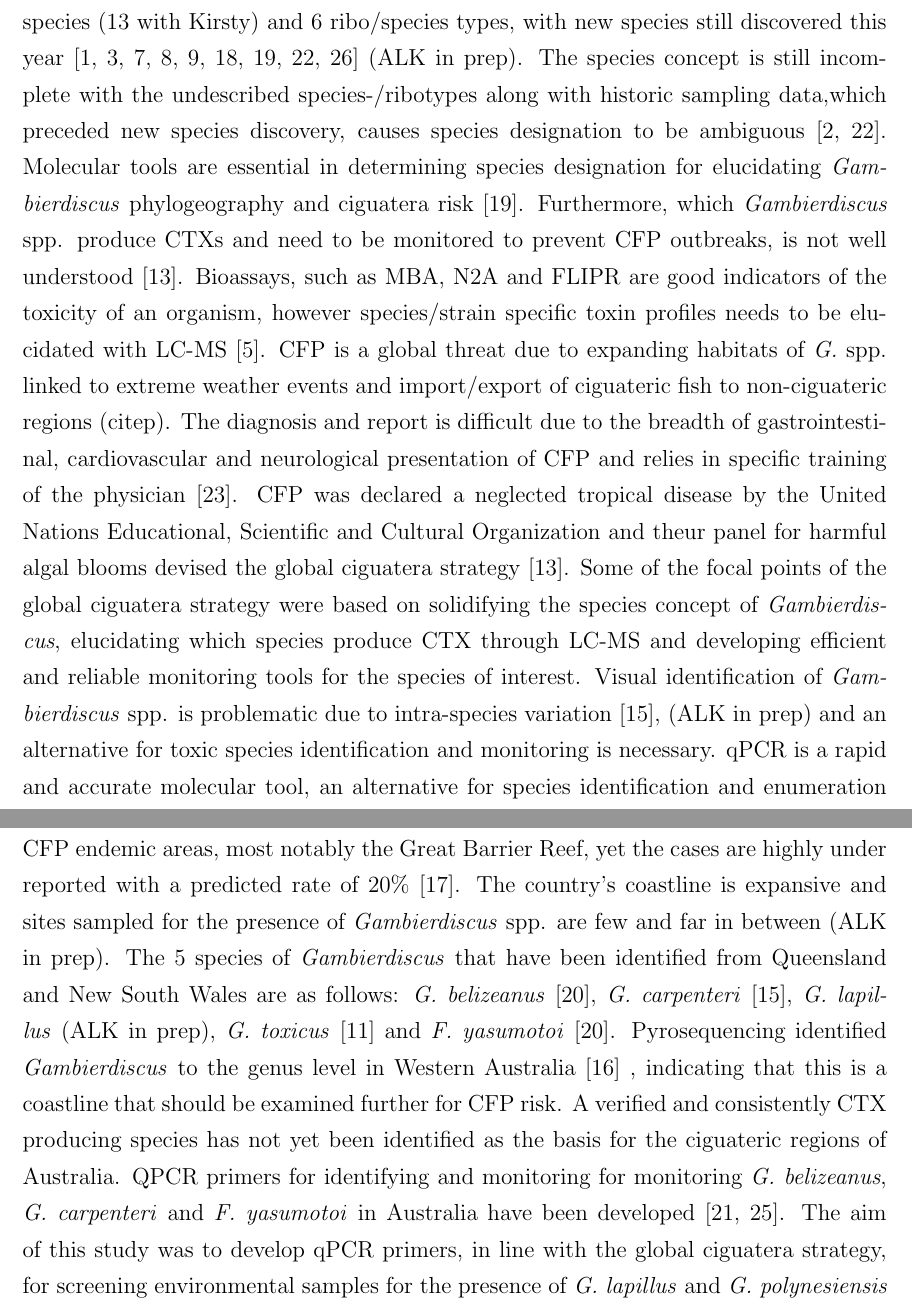
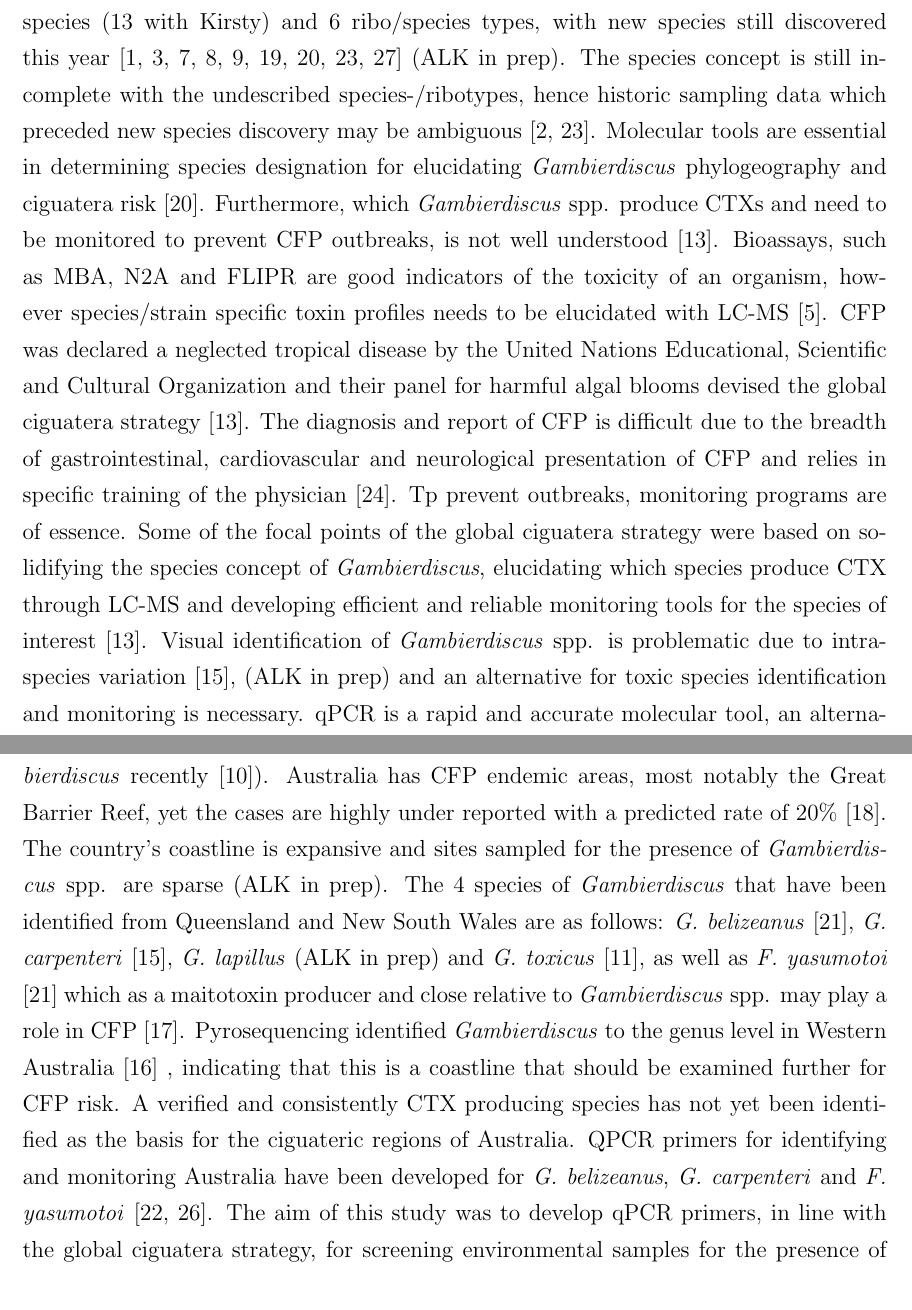
Before and after one commit to bubblegirl/review, a LaTeX document (Heron_qpcr-paper.tex): two parts of pages 3 and 4 of 25, joined at a grey line, cut so that both start at the same text. Compiled offline with pdfLaTeX.

Commit message:
may16 -3 intro fix for SHauna review 1

```diff
--- a/Heron_qpcr-paper.tex
+++ b/Heron_qpcr-paper.tex
@@ -34,16 +34,19 @@ Plant Functional Ecology and Climate Change Cluster (C3), University of Technolo
 \newpage
 \section{Introduction}
 %genral species concept and background
-Benthic dinoflagellates of the genus \emph{Gambierdiscus} Adachi \& Fukuyo are the causative organism of ciguatera fish poisoning (CFP), as they produce the neurotoxic ciguatoxins (CTX) which bioaccumulate \citep{chinain1997intraspecific,holmes1998gambierdiscus}. The genus was discovered in 1977 with \emph{G. toxicus} Adachi \& Fukuyo \citep{adachi1979thecal} and the taxon was considered monotypic till 1995, when \emph{G. belizeanus} Faust was discovered \citep{faust1995observation}. Since then the genus has expanded to 12 described species (13 with Kirsty) and 6 ribo/species types, with new species still discovered this year \citep{litaker2010global,adachi1979thecal,faust1995observation,chinain1999morphology,litaker2009taxonomy,nishimura2014morphology,fraga2011gambierdiscus,xu2014distribution,fraga2014genus} (ALK in prep). The species concept is still incomplete with the undescribed species-/ribotypes along with historic sampling data,which preceded new species discovery, causes species designation to be ambiguous \citep{berdalet2012global,nishimura2014morphology}. Molecular tools are essential in determining species designation for elucidating \emph{Gambierdiscus} phylogeography and ciguatera risk \citep{litaker2010global}. Furthermore, which \emph{Gambierdiscus} spp. produce CTXs and need to be monitored to prevent CFP outbreaks, is not well understood \citep{globalcig}. Bioassays, such as MBA, N2A and FLIPR are good indicators of the toxicity of an organism, however species/strain specific toxin profiles needs to be elucidated with LC-MS \citep{diogened2014chemistry}.
+Benthic dinoflagellates of the genus \emph{Gambierdiscus} Adachi \& Fukuyo are the causative organism of ciguatera fish poisoning (CFP), as they produce the neurotoxic ciguatoxins (CTX) which bioaccumulate \citep{chinain1997intraspecific,holmes1998gambierdiscus}. The genus was discovered in 1977 with \emph{G. toxicus} Adachi \& Fukuyo \citep{adachi1979thecal} and the taxon was considered monotypic till 1995, when \emph{G. belizeanus} Faust was discovered \citep{faust1995observation}. Since then the genus has expanded to 12 described species (13 with Kirsty) and 6 ribo/species types, with new species still discovered this year \citep{litaker2010global,adachi1979thecal,faust1995observation,chinain1999morphology,litaker2009taxonomy,nishimura2014morphology,fraga2011gambierdiscus,xu2014distribution,fraga2014genus} (ALK in prep). The species concept is still incomplete with the undescribed species-/ribotypes, hence historic sampling data which preceded new species discovery may be ambiguous \citep{berdalet2012global,nishimura2014morphology}. Molecular tools are essential in determining species designation for elucidating \emph{Gambierdiscus} phylogeography and ciguatera risk \citep{litaker2010global}. Furthermore, which \emph{Gambierdiscus} spp. produce CTXs and need to be monitored to prevent CFP outbreaks, is not well understood \citep{globalcig}. Bioassays, such as MBA, N2A and FLIPR are good indicators of the toxicity of an organism, however species/strain specific toxin profiles needs to be elucidated with LC-MS \citep{diogened2014chemistry}.
 %CFP
-CFP is a global threat due to expanding habitats of \emph{G.} spp. linked to extreme weather events and import/export of ciguateric fish to non-ciguateric regions (citep). The diagnosis and report is difficult due to the breadth of gastrointestinal, cardiovascular and neurological presentation of CFP and relies in specific training of the physician \citep{sims1987theoretical}. CFP was declared a neglected tropical disease by the United Nations Educational, Scientific and Cultural Organization and theur panel for harmful algal blooms devised the global ciguatera strategy \citep{globalcig}. Some of the focal points of the global ciguatera strategy were based on solidifying the species concept of \emph{Gambierdiscus}, elucidating which species produce CTX through LC-MS and developing efficient and reliable monitoring tools for the species of interest. Visual identification of \emph{Gambierdiscus} spp. is problematic due to intra-species variation \citep{kohli2014high}, (ALK in prep) and an alternative for toxic species identification and monitoring is necessary.
+%CFP is a global threat due to expanding habitats of \emph{G.} spp. linked to extreme weather events and import/export of ciguateric fish to non-ciguateric regions (citep).
+CFP was declared a neglected tropical disease by the United Nations Educational, Scientific and Cultural Organization and their panel for harmful algal blooms devised the global ciguatera strategy \citep{globalcig}.
+The diagnosis and report of CFP is difficult due to the breadth of gastrointestinal, cardiovascular and neurological presentation of CFP and relies in specific training of the physician \citep{sims1987theoretical}.
+Tp prevent outbreaks, monitoring programs are of essence. Some of the focal points of the global ciguatera strategy were based on solidifying the species concept of \emph{Gambierdiscus}, elucidating which species produce CTX through LC-MS and developing efficient and reliable monitoring tools for the species of interest \citep{globalcig}. Visual identification of \emph{Gambierdiscus} spp. is problematic due to intra-species variation \citep{kohli2014high}, (ALK in prep) and an alternative for toxic species identification and monitoring is necessary.
 %qPCR
 qPCR is a rapid and accurate molecular tool, an alternative for species identification and enumeration with LM. Development of \emph{Gambierdiscus} spp. specific qPCR primers is part of Element 1 of the global ciguatera strategy plan \citep{globalcig}. Two major principles can be used to devise species specific qPCR methodologies: SYBR Green based assays or assays using TaqMan probes \citep{smith2009advantages}. The former relies on target specific primer design and flourometric meassurement of the chelating agent SYBR Green, which is directly proportional to the amount of PCR product present after each cycle. The latter relies on the release of a flourophore upon incoropration of a target specific probe, indexed to the PCR product present per cycle. Currently the qPCR assays available for \emph{Gambierdiscus} spp. are from both methodologies. Vandersea et al. (2012) developed assays for \emph{G. belizeanus}, \emph{G. caribaeus} Vandersea, Litaker, Faust, Kibler, Holland \& Tester, \emph{G. carpenteri} Vandersea, Litaker, Faust, Kibler, Holland \& Tester, \emph{G. carolinianus} Vandersea, Litaker, Faust, Kibler, Holland \& Tester, \emph{Gambierdiscus} sp. ribotype 2 and \emph{G. (Fukoyoa) ruetzleri} (Faust, Litaker, Vandersea, Kibler, Holland \& Tester) G\`omez, Qiu, Lopes \& Lin utilising SYBR Green \citep{vandersea2012development}. Nishimura et al. (2016) developed TaqMan probes for \emph{G. australes} Chinian \& Faust, \emph{G. scabrosus} Nishimura, Sato \& Adachi, \emph{Gambierdiscus} sp. type 2, \emph{Gambierdiscus} sp. type 3 and \emph{G. (Fukoyoa)} cf. \emph{yasumotoi} (Holmes) G\`omez, Qiu, Lopes \& Lin \citep{nishimura2016quantitative}. This constitutes 6 out of 12 (or 13 with Kirsty's) verified species specific qPCR primer sets for described \emph{Gambierdiscus} spp. and 3 out of 6 undescribed \emph{Gambierdiscus} sp. types/ribotypes , as well as 2 out of 3 qPCR primer sets for species of the genus \emph{Fukoyoa} (seceded from the genus \emph{Gambierdiscus} recently \citep{gomez2015fukuyoa}).
 %Australia
-Australia has CFP endemic areas, most notably the Great Barrier Reef, yet the cases are highly under reported with a predicted rate of 20\% \citep{lewis2006ciguatera}. The country's coastline is expansive and sites sampled for the presence of \emph{Gambierdiscus} spp. are few and far in between (ALK in prep). The 5 species of \emph{Gambierdiscus} that have been identified from Queensland and New South Wales are as follows: \emph{G. belizeanus} \citep{murray2014molecular}, \emph{G. carpenteri} \citep{kohli2014high}, \emph{G. lapillus} (ALK in prep), \emph{G. toxicus} \citep{hallegraeff2010algae} and \emph{F. yasumotoi} \citep{murray2014molecular}. Pyrosequencing identified \emph{Gambierdiscus} to the genus level in Western Australia \citep{kohli2014cob} , indicating that this is a coastline that should be examined further for CFP risk. A verified and consistently CTX producing species has not yet been identified as the basis for the ciguateric regions of Australia.
-QPCR primers for identifying and monitoring for monitoring \emph{G. belizeanus}, \emph{G. carpenteri} and \emph{F. yasumotoi} in Australia have been developed \citep{nishimura2016quantitative,vandersea2012development}.
+Australia has CFP endemic areas, most notably the Great Barrier Reef, yet the cases are highly under reported with a predicted rate of 20\% \citep{lewis2006ciguatera}. The country's coastline is expansive and sites sampled for the presence of \emph{Gambierdiscus} spp. are sparse (ALK in prep). The 4 species of \emph{Gambierdiscus} that have been identified from Queensland and New South Wales are as follows: \emph{G. belizeanus} \citep{murray2014molecular}, \emph{G. carpenteri} \citep{kohli2014high}, \emph{G. lapillus} (ALK in prep) and \emph{G. toxicus} \citep{hallegraeff2010algae}, as well as \emph{F. yasumotoi} \citep{murray2014molecular} which as a maitotoxin producer and close relative to \emph{Gambierdiscus} spp. may play a role in CFP \citep{kohli2014feeding}. Pyrosequencing identified \emph{Gambierdiscus} to the genus level in Western Australia \citep{kohli2014cob} , indicating that this is a coastline that should be examined further for CFP risk. A verified and consistently CTX producing species has not yet been identified as the basis for the ciguateric regions of Australia.
+QPCR primers for identifying and monitoring Australia have been developed for \emph{G. belizeanus}, \emph{G. carpenteri} and \emph{F. yasumotoi} \citep{nishimura2016quantitative,vandersea2012development}.
 %aim
-The aim of this study was to develop qPCR primers, in line with the global ciguatera strategy, for screening environmental samples for the presence of \emph{G. lapillus} and \emph{G. polynesiensis} Chinain \& Faust. The latter is a species found in the Pacific Island nations that produces a suite of CTXs, identified by LC-MS, and would be a plausible causative agent of CFP in Australia. The latter is a recently identified species from the Great Barrier Reef whose toxin profile did not include any of the known CTXs but displayed an unusual peak in the CTX phase of the LC-MS which makes it a potentially important candidate to monitor. Flipr assay was conducted to investigate CTX specific toxicity and draw inferences for environmental relevance,
+The aim of this study was to develop qPCR primers, in line with the global ciguatera strategy, for screening environmental samples for the presence of \emph{G. lapillus} and \emph{G. polynesiensis} Chinain \& Faust. The latter is a species found in the Pacific Island nations that produces a suite of CTXs, identified by LC-MS, and would be a plausible causative agent of CFP in Australia. The latter is a recently identified species from the Great Barrier Reef whose toxin profile did not include any of the known CTXs but displayed an unusual peak in the CTX phase of the LC-MS which makes it a potentially important candidate to monitor. FLIPR assay was conducted to investigate CTX specific toxicity and draw inferences for environmental relevance.
 \newpage
 \section{Materials and methods}
 \subsection{Clonal strains and culturing conditions}
```
